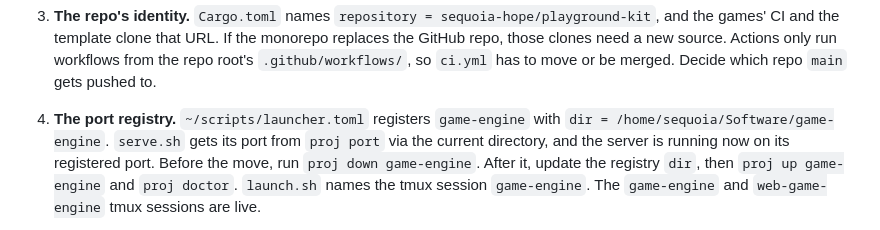
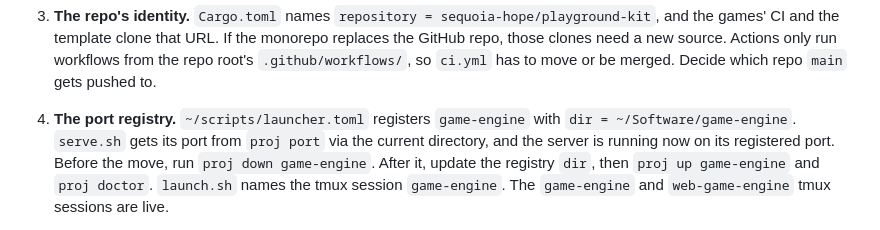
Before and after one commit to sequoia-hope/playground-kit, a Markdown page: HANDOFF.md, the part around the change. Drawn GitHub-style.

Commit message:
Remove personal paths and hostnames from code and docs
Replace absolute home-directory paths with repo-relative or ~/ paths.

Co-Authored-By: Claude Opus 5.5 <noreply@anthropic.com>

```diff
--- a/HANDOFF.md
+++ b/HANDOFF.md
@@ -79,7 +79,7 @@ move is recorded in `docs/DECISIONS.md` (D1 to D9).
    repo root's `.github/workflows/`, so `ci.yml` has to move or be merged.
    Decide which repo `main` gets pushed to.
 4. **The port registry.** `~/scripts/launcher.toml` registers
-   `game-engine` with `dir = /home/sequoia/Software/game-engine`.
+   `game-engine` with `dir = ~/Software/game-engine`.
    `serve.sh` gets its port from `proj port` via the current directory,
    and the server is running now on its registered port. Before the move,
    run `proj down game-engine`. After it, update the registry `dir`, then
```
